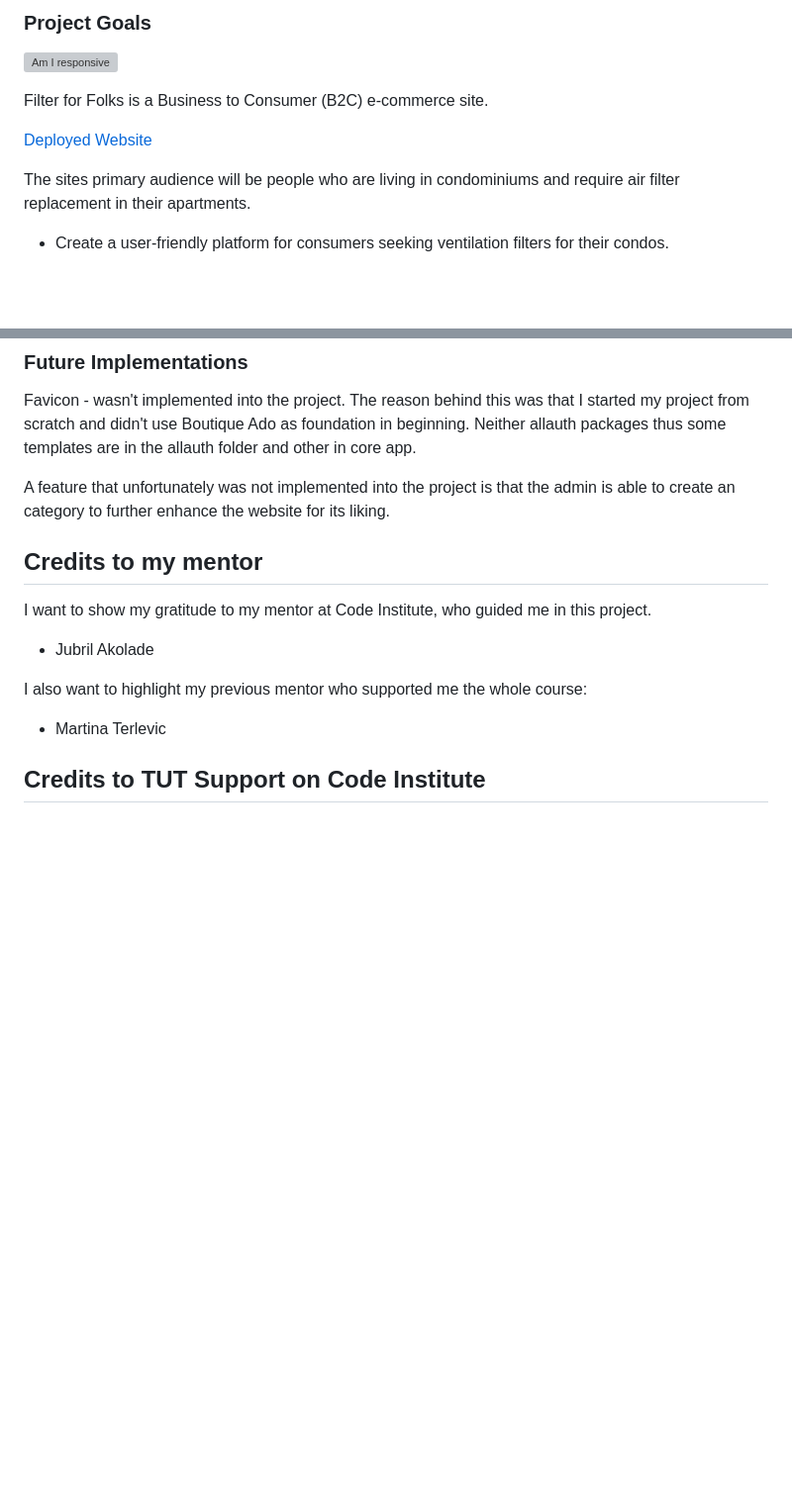
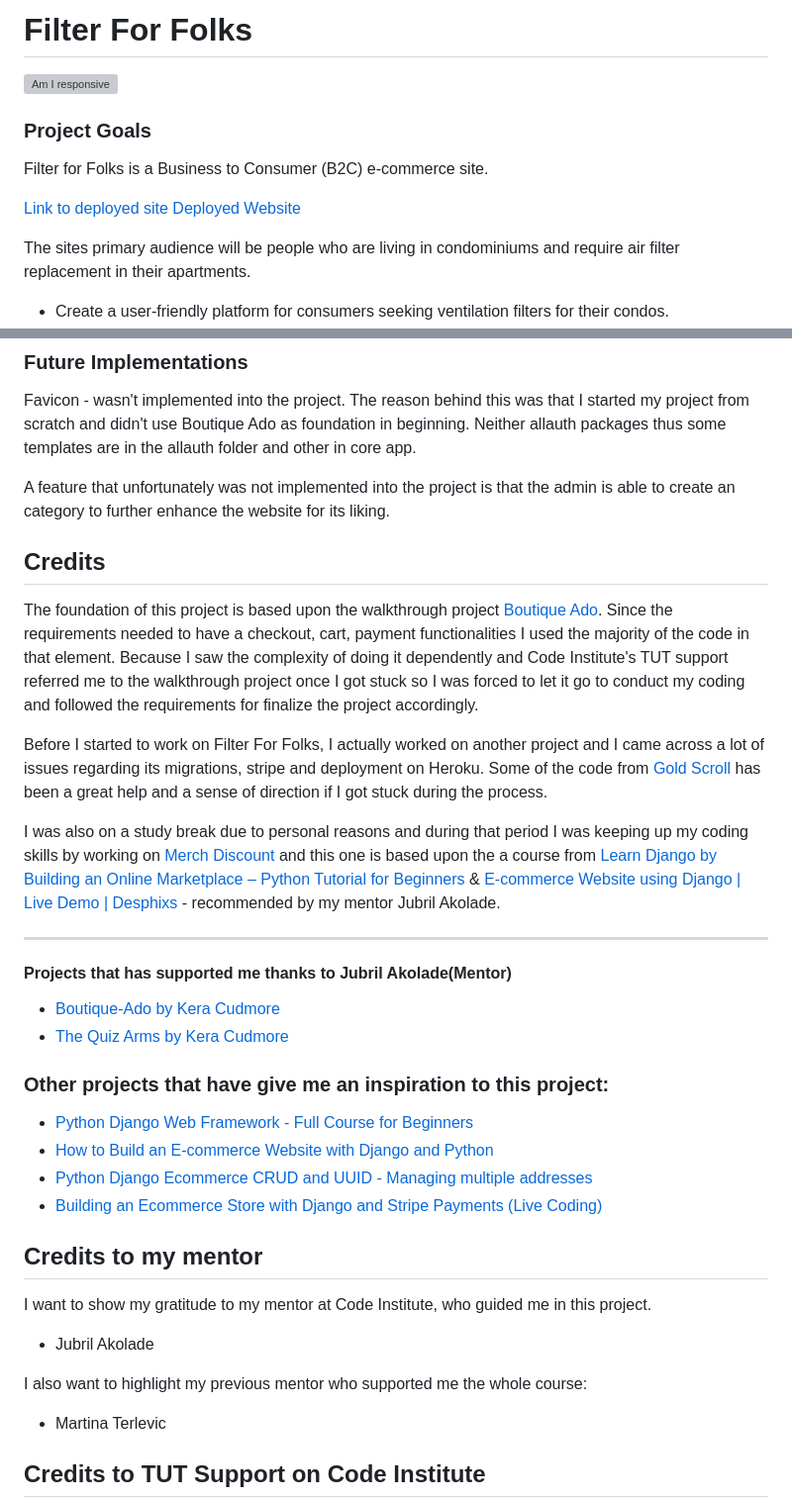
Before and after one commit to GustavFluur/filterfolk, a Markdown page: README.md, 2 parts joined by grey strips. Shown: that part at 99% size. Rendered like a GitHub page; blank space fills up the shorter version; grey boxes are pictures that could not be loaded.

Commit message:
Added more content into the readme file

```diff
--- a/README.md
+++ b/README.md
@@ -1,11 +1,12 @@
-### Project Goals
-
+# Filter For Folks
 
 ![Am I responsive](assets/images/Am%20I%20responsive/Am%20I%20responsive%20.png)
 
+### Project Goals
+
 Filter for Folks is a Business to Consumer (B2C) e-commerce site.
 
-[Deployed Website](https://filter-for-folks-58441ed4952a.herokuapp.com/)
+[ Link to deployed site Deployed Website](https://filter-for-folks-58441ed4952a.herokuapp.com/)
 
 The sites primary audience will be people who are living in condominiums and require air filter replacement in their apartments.
 
@@ -279,6 +280,30 @@ Favicon - wasn't implemented into the project. The reason behind this was that I
 A feature that unfortunately was not implemented into the project is that the admin is able to create an category to further enhance the website for its liking.
 
 
+## Credits
+
+The foundation of this project is based upon the walkthrough project [Boutique Ado](https://github.com/ckz8780/boutique_ado_v1). Since the requirements needed to have a checkout, cart, payment functionalities I used the majority of the code in that element. Because I saw the complexity of doing it dependently and Code Institute's TUT support referred me to the walkthrough project once I got stuck so I was forced to let it go to conduct my coding and followed the requirements for finalize the project accordingly.
+
+Before I started to work on Filter For Folks, I actually worked on another project and I came across a lot of issues regarding its migrations, stripe and deployment on Heroku. Some of the code from [Gold Scroll](https://github.com/GustavFluur/gold_scroll) has been a great help and a sense of direction if I got stuck during the process.
+
+I was also on a study break due to personal reasons and during that period I was keeping up my coding skills by working on [Merch Discount](https://github.com/GustavFluur/merch_discount) and this one is based upon the a course from [Learn Django by Building an Online Marketplace – Python Tutorial for Beginners](https://www.youtube.com/watch?v=ZxMB6Njs3ck) & [E-commerce Website using Django | Live Demo | Desphixs](https://www.youtube.com/watch?v=5n8FKv19os0&list=PL_KegS2ON4s53FNSqgXFdictTzUbGjoO-) - recommended by my mentor Jubril Akolade.
+
+----
+
+#### Projects that has supported me thanks to Jubril Akolade(Mentor)
+
+- [Boutique-Ado by Kera Cudmore](https://github.com/kera-cudmore/Boutique-Ado)
+- [The Quiz Arms by Kera Cudmore](https://github.com/kera-cudmore/TheQuizArms)
+
+### Other projects that have give me an inspiration to this project:
+
+
+- [Python Django Web Framework - Full Course for Beginners](https://www.youtube.com/watch?v=F5mRW0jo-U4&t=1795s)
+- [How to Build an E-commerce Website with Django and Python](https://www.youtube.com/watch?app=desktop&v=YZvRrldjf1Y)
+- [Python Django Ecommerce CRUD and UUID - Managing multiple addresses](https://www.youtube.com/watch?app=desktop&v=8SP76dopYVo)
+- [Building an Ecommerce Store with Django and Stripe Payments (Live Coding)](https://www.youtube.com/watch?app=desktop&v=g96MJj2pPg8&fbclid=IwAR3V1bLoN8-Np_HTYjNOfAGSmYmmWBfp0Lxv0IC_QJkxTbYx_EaHGLTfMU8)
+
+
 
 
 ## Credits to my mentor
```
